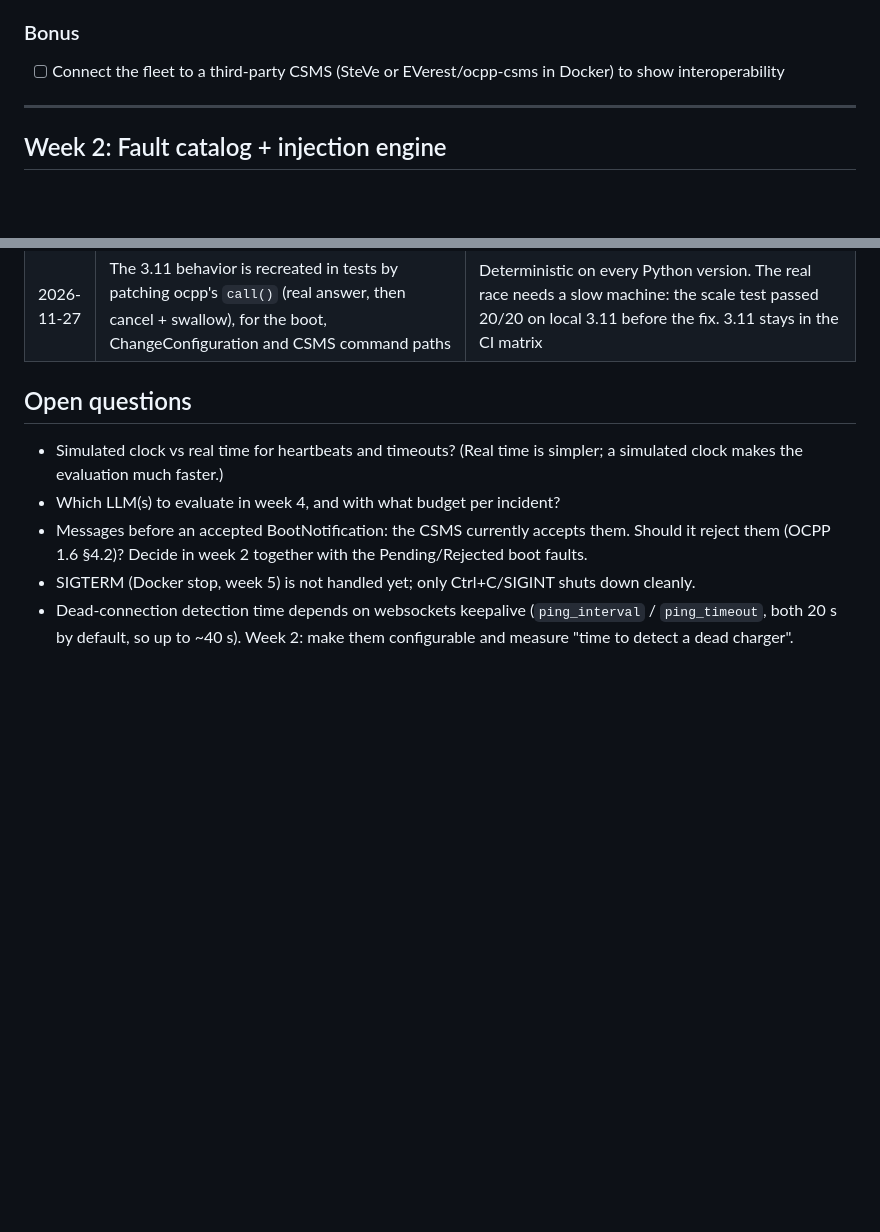
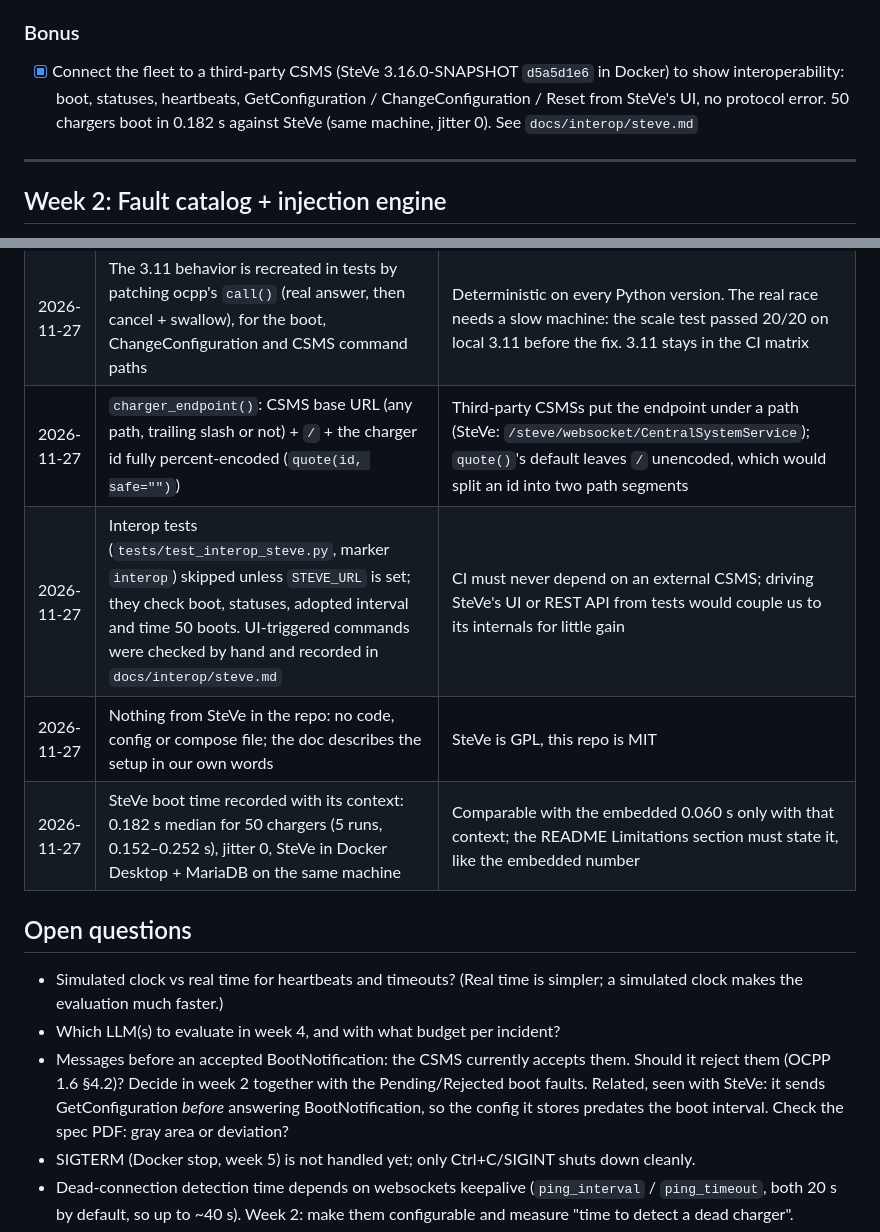
Before and after one commit to Callegari-git/ocpp-ops-agent, a Markdown page: ROADMAP.md, 2 parts joined by grey strips. Drawn GitHub-style; blank space fills up the shorter version.

```diff
--- a/ROADMAP.md
+++ b/ROADMAP.md
@@ -58,7 +58,7 @@ Show, with public code and measured numbers, that an AI agent can run real charg
 
 ### Bonus
 
-- [ ] Connect the fleet to a third-party CSMS (SteVe or EVerest/ocpp-csms in Docker) to show interoperability
+- [x] Connect the fleet to a third-party CSMS (SteVe 3.16.0-SNAPSHOT `d5a5d1e6` in Docker) to show interoperability: boot, statuses, heartbeats, GetConfiguration / ChangeConfiguration / Reset from SteVe's UI, no protocol error. 50 chargers boot in 0.182 s against SteVe (same machine, jitter 0). See `docs/interop/steve.md`
 
 ---
 
@@ -173,12 +173,16 @@ Candidate faults (from the OCPP 1.6 spec, to validate):
 | 2026-11-27 | After every ocpp `call()` (charger `ChargerChargePoint.send()`, CSMS `CentralSystem._call()`), `raise_if_cancelling()` (`ocpp_ops/cancellation.py`) re-raises a cancellation that was swallowed | CPython **gh-86296**: on Python 3.11, `asyncio.wait_for()` returns the result instead of raising `CancelledError` when both arrive in the same loop iteration (fixed in 3.12 by rewriting `wait_for` on `asyncio.timeout()`). ocpp 2.1.0 waits for every answer with `wait_for` (**`ocpp/charge_point.py:455`**, in `_get_specific_response`). On 3.11 CI it made a stopping charger carry on booting and start its heartbeat in a TaskGroup that was shutting down (RuntimeError + "never awaited" warning); it could also hang a stopping session for `call_timeout`. The check is `Task.cancelling() > 0`, which 3.11's `wait_for` never resets. **Remove when 3.11 is dropped or ocpp stops using `wait_for`**: the tests below will still pass, since they recreate the behavior themselves |
 | 2026-11-27 | `VirtualCharger._restart_heartbeat()`, the only place that adds a task to a running session, starts nothing when the calling task is being cancelled, and creates the coroutine only after that check | A TaskGroup that is shutting down cancels all its tasks and refuses new ones. Checking our own task's cancellation avoids reading TaskGroup's private `_aborting`. Also covers the ChangeConfiguration path, which is safe today only because its handler is synchronous |
 | 2026-11-27 | The 3.11 behavior is recreated in tests by patching ocpp's `call()` (real answer, then cancel + swallow), for the boot, ChangeConfiguration and CSMS command paths | Deterministic on every Python version. The real race needs a slow machine: the scale test passed 20/20 on local 3.11 before the fix. 3.11 stays in the CI matrix |
+| 2026-11-27 | `charger_endpoint()`: CSMS base URL (any path, trailing slash or not) + `/` + the charger id fully percent-encoded (`quote(id, safe="")`) | Third-party CSMSs put the endpoint under a path (SteVe: `/steve/websocket/CentralSystemService`); `quote()`'s default leaves `/` unencoded, which would split an id into two path segments |
+| 2026-11-27 | Interop tests (`tests/test_interop_steve.py`, marker `interop`) skipped unless `STEVE_URL` is set; they check boot, statuses, adopted interval and time 50 boots. UI-triggered commands were checked by hand and recorded in `docs/interop/steve.md` | CI must never depend on an external CSMS; driving SteVe's UI or REST API from tests would couple us to its internals for little gain |
+| 2026-11-27 | Nothing from SteVe in the repo: no code, config or compose file; the doc describes the setup in our own words | SteVe is GPL, this repo is MIT |
+| 2026-11-27 | SteVe boot time recorded with its context: 0.182 s median for 50 chargers (5 runs, 0.152–0.252 s), jitter 0, SteVe in Docker Desktop + MariaDB on the same machine | Comparable with the embedded 0.060 s only with that context; the README Limitations section must state it, like the embedded number |
 
 ## Open questions
 
 - Simulated clock vs real time for heartbeats and timeouts? (Real time is simpler; a simulated clock makes the evaluation much faster.)
 - Which LLM(s) to evaluate in week 4, and with what budget per incident?
-- Messages before an accepted BootNotification: the CSMS currently accepts them. Should it reject them (OCPP 1.6 §4.2)? Decide in week 2 together with the Pending/Rejected boot faults.
+- Messages before an accepted BootNotification: the CSMS currently accepts them. Should it reject them (OCPP 1.6 §4.2)? Decide in week 2 together with the Pending/Rejected boot faults. Related, seen with SteVe: it sends GetConfiguration *before* answering BootNotification, so the config it stores predates the boot interval. Check the spec PDF: gray area or deviation?
 - SIGTERM (Docker stop, week 5) is not handled yet; only Ctrl+C/SIGINT shuts down cleanly.
 - Dead-connection detection time depends on websockets keepalive (`ping_interval` / `ping_timeout`, both 20 s by default, so up to ~40 s). Week 2: make them configurable and measure "time to detect a dead charger".
 - One command at a time per charger (ocpp's `call()` lock): a silent charger blocks all commands to it until the call timeout (default 30 s). Is 30 s right for the agent's time budget (week 3/4)?
```
Also changed, not shown: README.md (+4 -0 lines), docs/interop/steve.md (added, +115 -0 lines), docs/interop/steve-changeconfiguration.png (added), docs/interop/steve-chargepoints.png (added), docs/interop/steve-dashboard.png (added), docs/interop/steve-getconfiguration.png (added), docs/interop/steve-reset.png (added), 4 other files.
